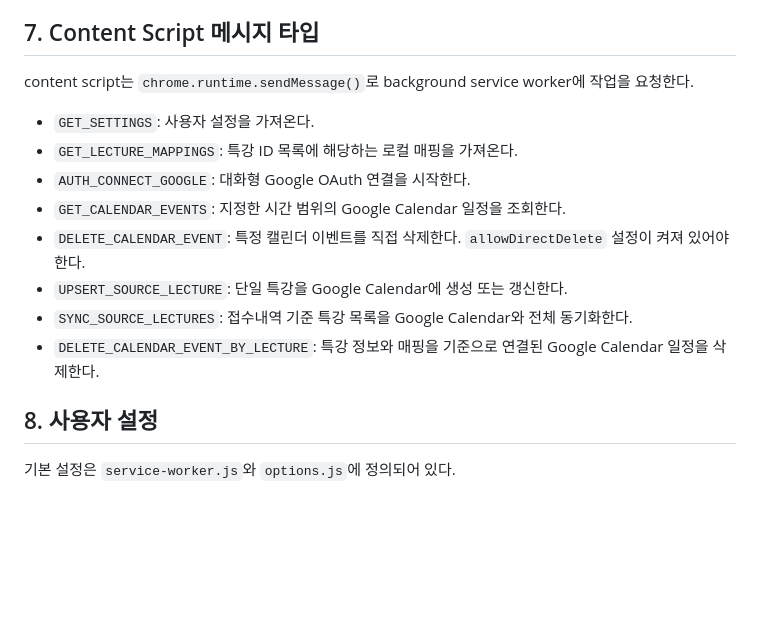
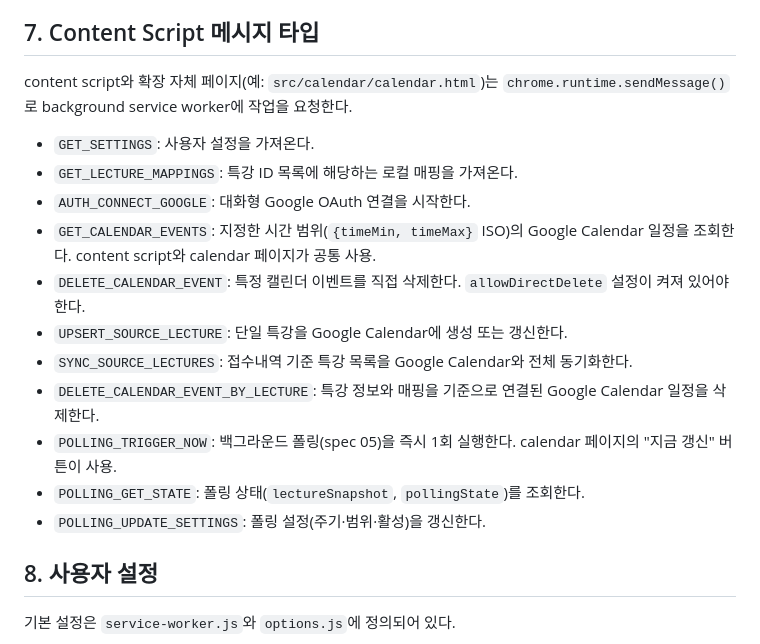
Before and after one commit to windowdong11/swm-google-calendar-sync-extension, a Markdown page: docs/agent-guide.md, the part around the change. Rendered like a GitHub page; blank space fills up the shorter version.

Commit message:
docs: list calendar and polling messages in agent-guide §7
Spec 05 added POLLING_TRIGGER_NOW / POLLING_GET_STATE /
POLLING_UPDATE_SETTINGS but never updated agent-guide §7. Spec 01 now
also reuses GET_CALENDAR_EVENTS from a non-content script (the
calendar page). Bring the message catalog up to date so CLAUDE.md's
'message types stay in sync with §7' rule holds again.

```diff
--- a/docs/agent-guide.md
+++ b/docs/agent-guide.md
@@ -161,16 +161,19 @@ Google Calendar 연동은 `chrome.identity.getAuthToken()`과 Google Calendar AP
 
 ## 7. Content Script 메시지 타입
 
-content script는 `chrome.runtime.sendMessage()`로 background service worker에 작업을 요청한다.
+content script와 확장 자체 페이지(예: `src/calendar/calendar.html`)는 `chrome.runtime.sendMessage()`로 background service worker에 작업을 요청한다.
 
 - `GET_SETTINGS`: 사용자 설정을 가져온다.
 - `GET_LECTURE_MAPPINGS`: 특강 ID 목록에 해당하는 로컬 매핑을 가져온다.
 - `AUTH_CONNECT_GOOGLE`: 대화형 Google OAuth 연결을 시작한다.
-- `GET_CALENDAR_EVENTS`: 지정한 시간 범위의 Google Calendar 일정을 조회한다.
+- `GET_CALENDAR_EVENTS`: 지정한 시간 범위(`{timeMin, timeMax}` ISO)의 Google Calendar 일정을 조회한다. content script와 calendar 페이지가 공통 사용.
 - `DELETE_CALENDAR_EVENT`: 특정 캘린더 이벤트를 직접 삭제한다. `allowDirectDelete` 설정이 켜져 있어야 한다.
 - `UPSERT_SOURCE_LECTURE`: 단일 특강을 Google Calendar에 생성 또는 갱신한다.
 - `SYNC_SOURCE_LECTURES`: 접수내역 기준 특강 목록을 Google Calendar와 전체 동기화한다.
 - `DELETE_CALENDAR_EVENT_BY_LECTURE`: 특강 정보와 매핑을 기준으로 연결된 Google Calendar 일정을 삭제한다.
+- `POLLING_TRIGGER_NOW`: 백그라운드 폴링(spec 05)을 즉시 1회 실행한다. calendar 페이지의 "지금 갱신" 버튼이 사용.
+- `POLLING_GET_STATE`: 폴링 상태(`lectureSnapshot`, `pollingState`)를 조회한다.
+- `POLLING_UPDATE_SETTINGS`: 폴링 설정(주기·범위·활성)을 갱신한다.
 
 ## 8. 사용자 설정
 
```
